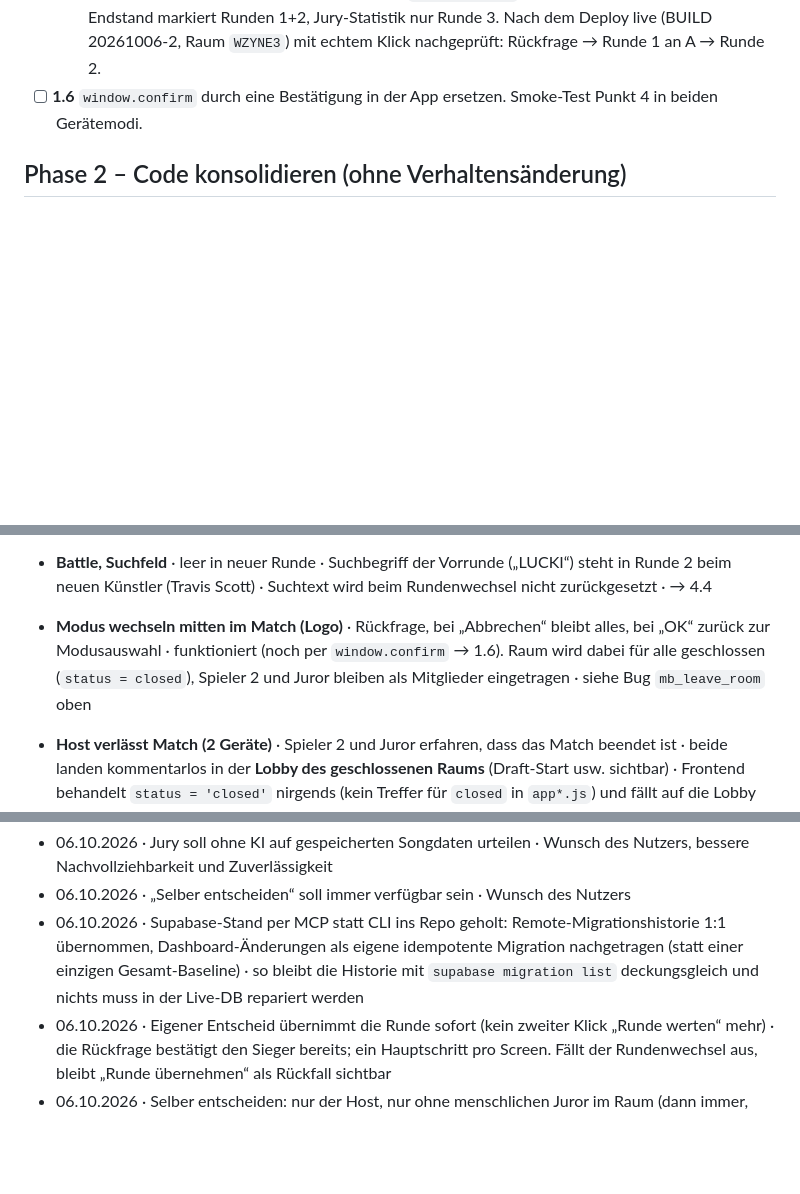
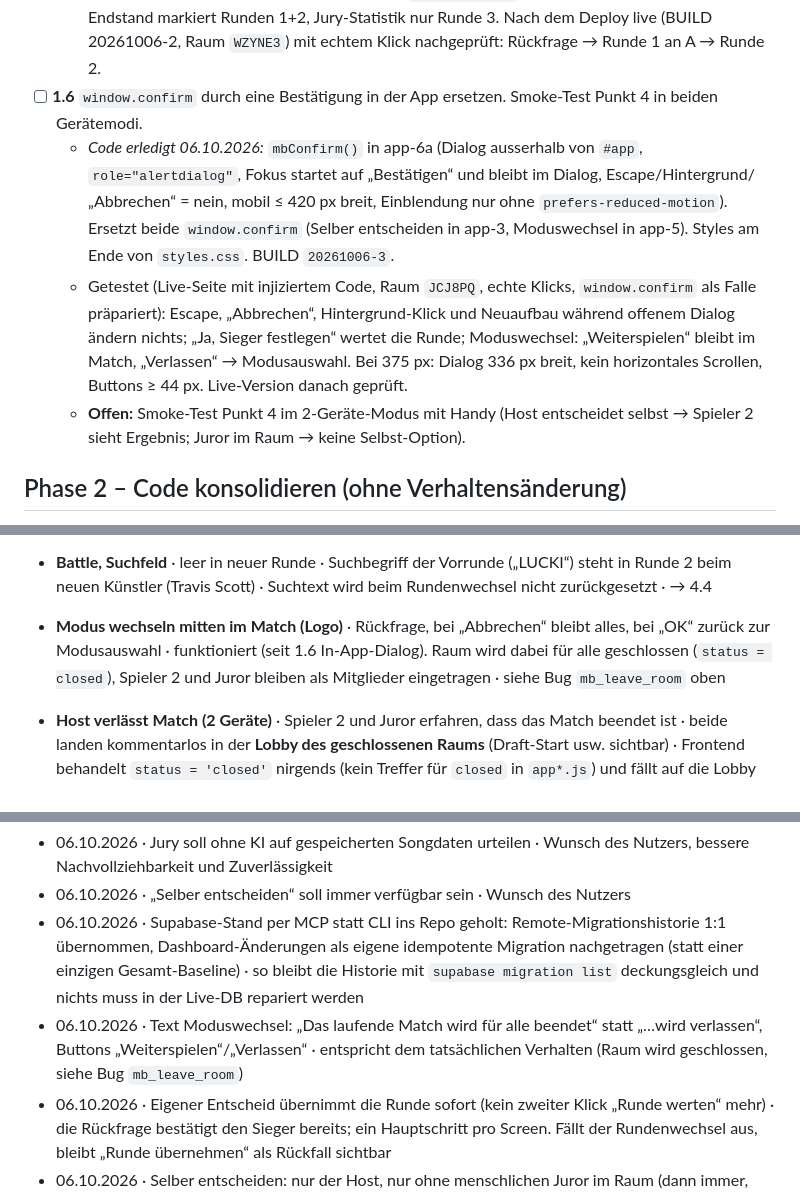
Before and after one commit to MonkeyDsvakidan/MusicBattle, a Markdown page: ROADMAP.md, 3 parts joined by grey strips. GitHub-like rendering; blank space fills up the shorter version.

Commit message:
docs: 1.6 Code erledigt, Tests eingetragen, 2-Geräte-Test offen
Co-Authored-By: Claude Opus 5.5 <noreply@anthropic.com>

```diff
--- a/ROADMAP.md
+++ b/ROADMAP.md
@@ -52,6 +52,9 @@
   - *Erledigt:* zentrale `roundDecision(roundId, live)` in app-6c, genutzt von `finalizeRound` (app-3), `renderBattle` (app-6b) und Endstand (`roundJuryMargin`, Rundenliste in app-6d). Eigener Entscheid übernimmt die Runde direkt (ein Klick + Rückfrage), Endstand zeigt „Eigener Entscheid“, Jury-Statistik ignoriert solche Runden. BUILD `20261006-2`.
   - Getestet (Live-Seite, Code per temporärem Branch injiziert, Raum `UXDXS3`, echte Klicks): A) eigener Entscheid vor Auto-Jury → Runde an B, 1 Scorecard; B) Auto-Jury 49–46 für A, „Jury überstimmen“ auf B → Runde an B; C) Auto-Jury → „übernehmen“ → Runde an A (unverändert); D) Juror im Raum → keine Selbst-/KI-Option, `finalizeRound` meldet fehlende Juror-Scorecard; E) Endstand markiert Runden 1+2, Jury-Statistik nur Runde 3. Nach dem Deploy live (BUILD 20261006-2, Raum `WZYNE3`) mit echtem Klick nachgeprüft: Rückfrage → Runde 1 an A → Runde 2.
 - [ ] **1.6** `window.confirm` durch eine Bestätigung in der App ersetzen. Smoke-Test Punkt 4 in beiden Gerätemodi.
+  - *Code erledigt 06.10.2026:* `mbConfirm()` in app-6a (Dialog ausserhalb von `#app`, `role="alertdialog"`, Fokus startet auf „Bestätigen“ und bleibt im Dialog, Escape/Hintergrund/„Abbrechen“ = nein, mobil ≤ 420 px breit, Einblendung nur ohne `prefers-reduced-motion`). Ersetzt beide `window.confirm` (Selber entscheiden in app-3, Moduswechsel in app-5). Styles am Ende von `styles.css`. BUILD `20261006-3`.
+  - Getestet (Live-Seite mit injiziertem Code, Raum `JCJ8PQ`, echte Klicks, `window.confirm` als Falle präpariert): Escape, „Abbrechen“, Hintergrund-Klick und Neuaufbau während offenem Dialog ändern nichts; „Ja, Sieger festlegen“ wertet die Runde; Moduswechsel: „Weiterspielen“ bleibt im Match, „Verlassen“ → Modusauswahl. Bei 375 px: Dialog 336 px breit, kein horizontales Scrollen, Buttons ≥ 44 px. Live-Version danach geprüft.
+  - **Offen:** Smoke-Test Punkt 4 im 2-Geräte-Modus mit Handy (Host entscheidet selbst → Spieler 2 sieht Ergebnis; Juror im Raum → keine Selbst-Option).
 
 ## Phase 2 – Code konsolidieren (ohne Verhaltensänderung)
 
@@ -130,7 +133,7 @@ Grundidee: Die Daten werden **einmal pro Song** gesammelt und gespeichert. Die f
 
 - **Menschlicher Juror** (zweites Browserfenster) · Beitritt mit Code, Scorecard 10–8, Host sieht sie live und „Runde werten“ übernimmt sie → Runde 2 · funktioniert. Mit Juror im Raum bietet der Host-Screen **nur** „Runde werten“ an – weder Auto-Jury noch „Selber entscheiden“ · → 1.1/1.3
 - **Battle, Suchfeld** · leer in neuer Runde · Suchbegriff der Vorrunde („LUCKI“) steht in Runde 2 beim neuen Künstler (Travis Scott) · Suchtext wird beim Rundenwechsel nicht zurückgesetzt · → 4.4
-- **Modus wechseln mitten im Match (Logo)** · Rückfrage, bei „Abbrechen“ bleibt alles, bei „OK“ zurück zur Modusauswahl · funktioniert (noch per `window.confirm` → 1.6). Raum wird dabei für alle geschlossen (`status = closed`), Spieler 2 und Juror bleiben als Mitglieder eingetragen · siehe Bug `mb_leave_room` oben
+- **Modus wechseln mitten im Match (Logo)** · Rückfrage, bei „Abbrechen“ bleibt alles, bei „OK“ zurück zur Modusauswahl · funktioniert (seit 1.6 In-App-Dialog). Raum wird dabei für alle geschlossen (`status = closed`), Spieler 2 und Juror bleiben als Mitglieder eingetragen · siehe Bug `mb_leave_room` oben
 - **Host verlässt Match (2 Geräte)** · Spieler 2 und Juror erfahren, dass das Match beendet ist · beide landen kommentarlos in der **Lobby des geschlossenen Raums** (Draft-Start usw. sichtbar) · Frontend behandelt `status = 'closed'` nirgends (kein Treffer für `closed` in `app*.js`) und fällt auf die Lobby zurück · → 1.x/4.3 (Hinweis „Host hat das Match beendet“ + zurück zur Startseite); Regel, ob der Raum für die anderen offen bleiben soll, zusammen mit `mb_leave_room` klären
 
 Damit ist der Smoke-Test aus `CLAUDE.md` einmal vollständig durchlaufen (Ausnahme: Herkunft des `length`-TypeErrors). Runden 2–5 wurden für den Gleichstand per `mb_advance_round` direkt gesetzt (UI-Weg dafür ist „Selber entscheiden“, das kaputt ist).
@@ -150,6 +153,7 @@ Damit ist der Smoke-Test aus `CLAUDE.md` einmal vollständig durchlaufen (Ausnah
 - 06.10.2026 · Jury soll ohne KI auf gespeicherten Songdaten urteilen · Wunsch des Nutzers, bessere Nachvollziehbarkeit und Zuverlässigkeit
 - 06.10.2026 · „Selber entscheiden“ soll immer verfügbar sein · Wunsch des Nutzers
 - 06.10.2026 · Supabase-Stand per MCP statt CLI ins Repo geholt: Remote-Migrationshistorie 1:1 übernommen, Dashboard-Änderungen als eigene idempotente Migration nachgetragen (statt einer einzigen Gesamt-Baseline) · so bleibt die Historie mit `supabase migration list` deckungsgleich und nichts muss in der Live-DB repariert werden
+- 06.10.2026 · Text Moduswechsel: „Das laufende Match wird für alle beendet“ statt „…wird verlassen“, Buttons „Weiterspielen“/„Verlassen“ · entspricht dem tatsächlichen Verhalten (Raum wird geschlossen, siehe Bug `mb_leave_room`)
 - 06.10.2026 · Eigener Entscheid übernimmt die Runde sofort (kein zweiter Klick „Runde werten“ mehr) · die Rückfrage bestätigt den Sieger bereits; ein Hauptschritt pro Screen. Fällt der Rundenwechsel aus, bleibt „Runde übernehmen“ als Rückfall sichtbar
 - 06.10.2026 · Selber entscheiden: nur der Host, nur ohne menschlichen Juror im Raum (dann immer, auch statt/nach der Auto-Jury); mit Juror entscheidet ausschliesslich die menschliche Jury · Entscheid des Nutzers (1.1); bestehende RLS-Policy passt bereits dazu
 - 06.10.2026 · Tabellenrechte auf die Grants der Core-Migration zurückgesetzt (nicht weiter verschärft, z. B. `mb_rounds` insert/update bleibt, obwohl das Frontend es nur über RPCs nutzt) · keine Verhaltensänderung für die App; weitere Verschärfung erst nach der Konsolidierung (Phase 2), wenn klar ist, welche Zugriffe bleiben
```
